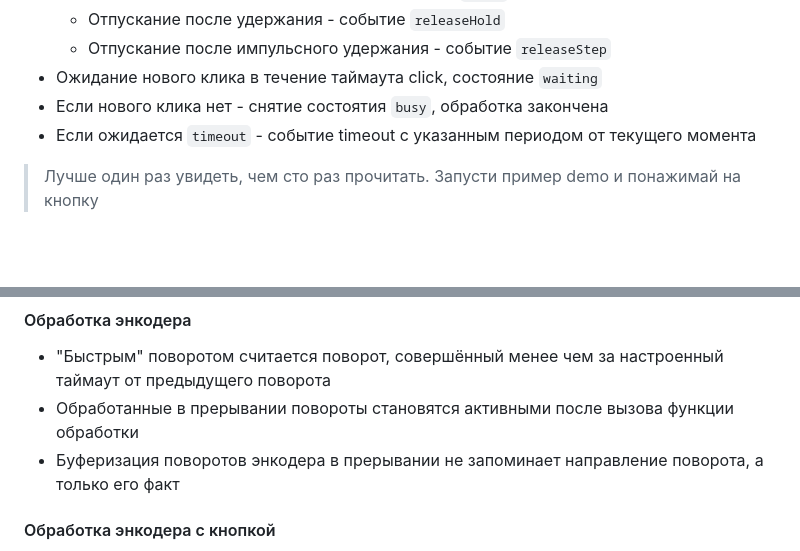
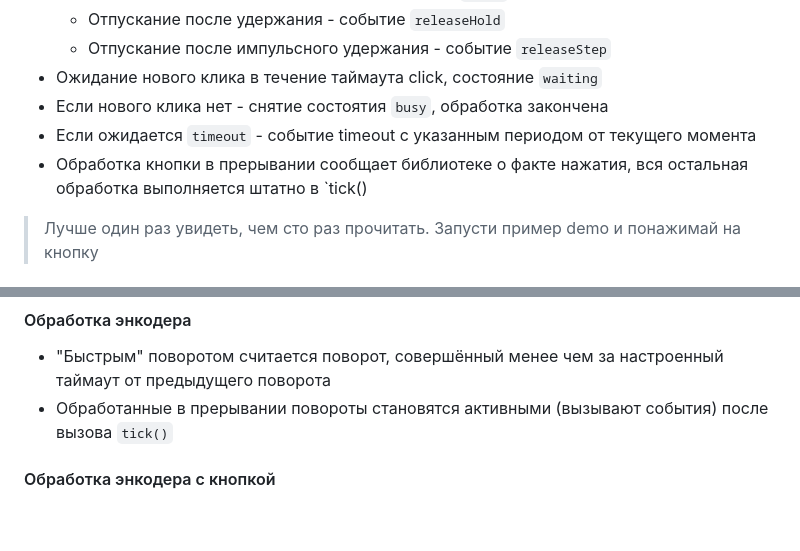
Before and after one commit to GyverLibs/EncButton, a Markdown page: README.md, 2 parts joined by grey strips. GitHub-like rendering; blank space fills up the shorter version.

```diff
--- a/README.md
+++ b/README.md
@@ -615,6 +615,7 @@ void loop() {
 - Ожидание нового клика в течение таймаута click, состояние `waiting`
 - Если нового клика нет - снятие состоятия `busy`, обработка закончена
 - Если ожидается `timeout` - событие timeout с указанным периодом от текущего момента
+- Обработка кнопки в прерывании сообщает библиотеке о факте нажатия, вся остальная обработка выполняется штатно в `tick()
 
 > Лучше один раз увидеть, чем сто раз прочитать. Запусти пример demo и понажимай на кнопку
 
@@ -631,8 +632,7 @@ void loop() {
 
 #### Обработка энкодера
 - "Быстрым" поворотом считается поворот, совершённый менее чем за настроенный таймаут от предыдущего поворота
-- Обработанные в прерывании повороты становятся активными после вызова функции обработки
-- Буферизация поворотов энкодера в прерывании не запоминает направление поворота, а только его факт
+- Обработанные в прерывании повороты становятся активными (вызывают события) после вызова `tick()`
 
 #### Обработка энкодера с кнопкой
 - Поворот энкодера при зажатой кнопке снимает и блокирует все последующие события и клики, за исключением события `release`. Состояния нажатой кнопки не изменяются
```
